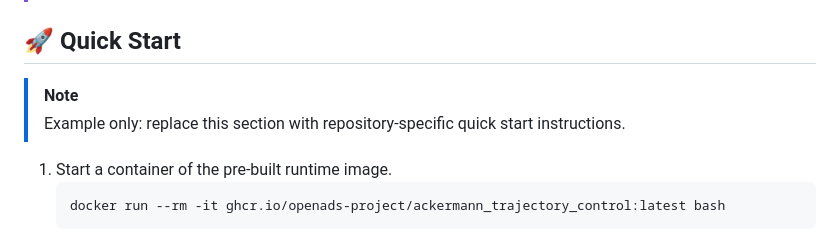
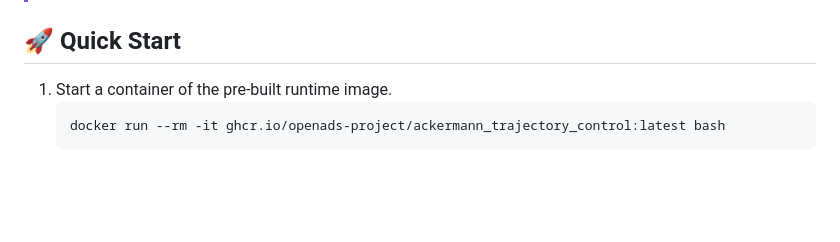
Before and after one commit to openads-project/ackermann_trajectory_control, a Markdown page: README.md, the part around the change. GitHub-like rendering; blank space fills up the shorter version.

Commit message:
remove example-only remark

````diff
--- a/README.md
+++ b/README.md
@@ -33,9 +33,6 @@ This controller is designed to be used in the context of the the *Open Automated
 
 
 ## 🚀 Quick Start
-
-> [!NOTE]
-> Example only: replace this section with repository-specific quick start instructions.
 
 1. Start a container of the pre-built runtime image.
     ```bash
````
